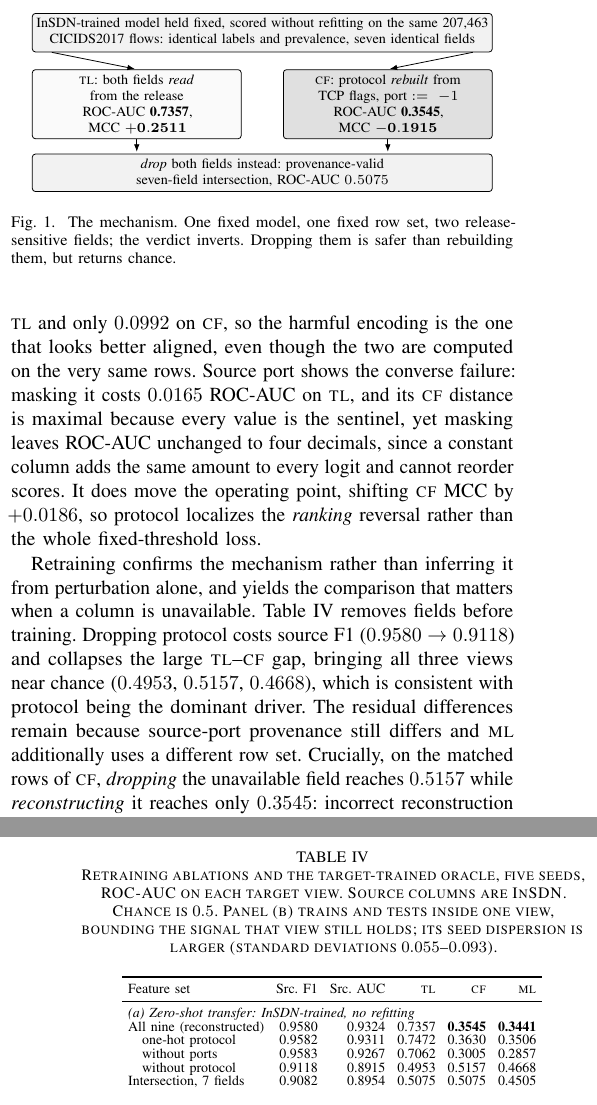
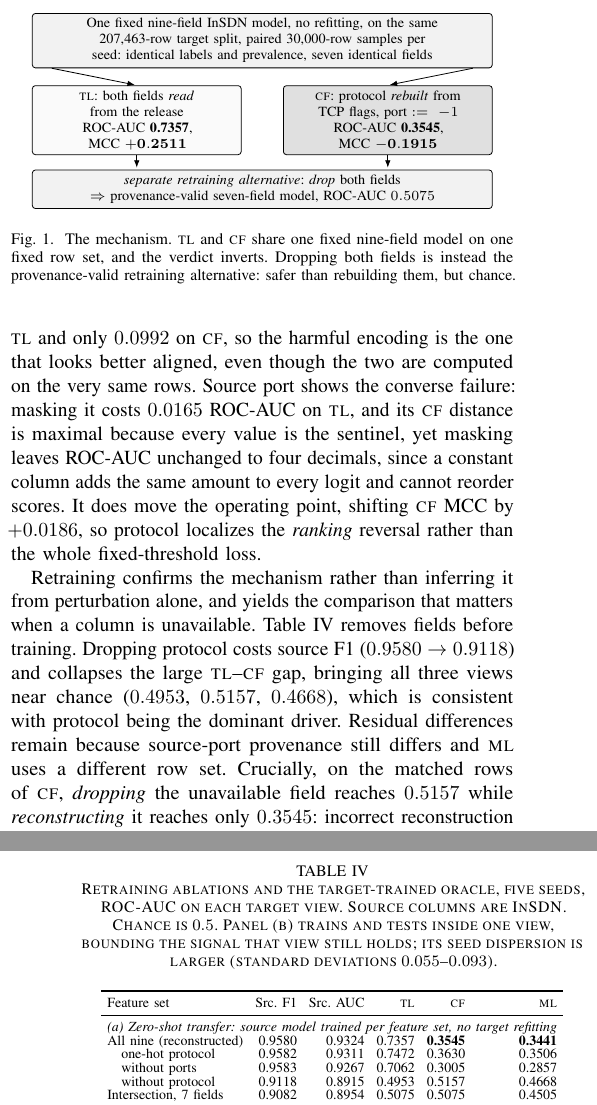
Before and after one commit to thtcsec/rivf2026-federated-edge, a LaTeX paper (rivf2026.tex): two parts of the columns of pages 4 and 5 of 6, joined at a grey line, cut at the place of the change. Compiled offline with pdfLaTeX; a missing font is replaced by an installed copy or a similar font; a LaTeX package or settings file that is missing is left out.

Commit message:
Fig. 1: separate the matched fixed-model mechanism from the retraining alternative; fix sample-size wording and two stale phrasings
Co-authored-by: Cursor <cursoragent@cursor.com>

```diff
--- a/rivf2026.tex
+++ b/rivf2026.tex
@@ -129,7 +129,7 @@ Target view&ROC-AUC&PR-AUC&Bal. acc.&MCC\\\midrule
  b/.style={draw,rounded corners=1.5pt,align=center,inner xsep=2pt,inner ysep=2.5pt},
  a/.style={-{Latex[length=1.3mm]},shorten >=1pt}]
 \node[b,fill=black!5,text width=.9\columnwidth] (top)
- {InSDN-trained model held fixed, scored without refitting on the same 207{,}463 CICIDS2017 flows: identical labels and prevalence, seven identical fields};
+ {One fixed nine-field InSDN model, no refitting, on the same 207{,}463-row target split, paired 30{,}000-row samples per seed: identical labels and prevalence, seven identical fields};
 \node[b,fill=black!2,text width=.4\columnwidth,below=3mm of top.south west,anchor=north west] (tl)
  {\textsc{tl}: both fields \emph{read}\\from the release\\
   ROC-AUC \textbf{0.7357}, MCC $\mathbf{+0.2511}$};
@@ -138,19 +138,20 @@ Target view&ROC-AUC&PR-AUC&Bal. acc.&MCC\\\midrule
   ROC-AUC \textbf{0.3545}, MCC $\mathbf{-0.1915}$};
 \node[fit=(tl)(cf),inner sep=0pt] (br) {};
 \node[b,fill=black!5,text width=.9\columnwidth,below=2.5mm of br] (isec)
- {\emph{drop} both fields instead: provenance-valid seven-field intersection, ROC-AUC $0.5075$};
+ {\emph{separate retraining alternative}: \emph{drop} both fields\\
+  $\Rightarrow$ provenance-valid seven-field model, ROC-AUC $0.5075$};
 \draw[a] (top.south west)+(0.35,0) -- (tl.north);
 \draw[a] (top.south east)+(-0.35,0) -- (cf.north);
-\draw[a] (tl.south) -- (tl.south|-isec.north);
-\draw[a] (cf.south) -- (cf.south|-isec.north);
+\draw[a,dashed] (tl.south) -- (tl.south|-isec.north);
+\draw[a,dashed] (cf.south) -- (cf.south|-isec.north);
 \end{tikzpicture}
-\caption{The mechanism. One fixed model, one fixed row set, two release-sensitive fields; the verdict inverts. Dropping them is safer than rebuilding them, but returns chance.}
+\caption{The mechanism. \textsc{tl} and \textsc{cf} share one fixed nine-field model on one fixed row set, and the verdict inverts. Dropping both fields is instead the provenance-valid retraining alternative: safer than rebuilding them, but chance.}
 \label{fig:mechanism}
 \end{figure}
 \subsection{Localizing the reversal}\label{sec:ablation}
 Masking each feature of the fixed model in turn localizes the ranking reversal to protocol, the only field whose masking effect changes sign: on \textsc{tl} it carries the largest transferable contribution, with masking costing $0.1438$ ROC-AUC, whereas on \textsc{cf} masking the surrogate \emph{gains} $0.2647$. The real release agrees ($+0.2103$). The KS distance for protocol is $0.3532$ on \textsc{tl} and only $0.0992$ on \textsc{cf}, so the harmful encoding is the one that looks better aligned, even though the two are computed on the very same rows. Source port shows the converse failure: masking it costs $0.0165$ ROC-AUC on \textsc{tl}, and its \textsc{cf} distance is maximal because every value is the sentinel, yet masking leaves ROC-AUC unchanged to four decimals, since a constant column adds the same amount to every logit and cannot reorder scores. It does move the operating point, shifting \textsc{cf} MCC by $+0.0186$, so protocol localizes the \emph{ranking} reversal rather than the whole fixed-threshold loss.
 
-Retraining confirms the mechanism rather than inferring it from perturbation alone, and yields the comparison that matters when a column is unavailable. Table~\ref{tab:ablation} removes fields before training. Dropping protocol costs source F1 ($0.9580\rightarrow0.9118$) and collapses the large \textsc{tl}--\textsc{cf} gap, bringing all three views near chance ($0.4953$, $0.5157$, $0.4668$), which is consistent with protocol being the dominant driver. The residual differences remain because source-port provenance still differs and \textsc{ml} additionally uses a different row set. Crucially, on the matched rows of \textsc{cf}, \emph{dropping} the unavailable field reaches $0.5157$ while \emph{reconstructing} it reaches only $0.3545$: incorrect reconstruction is worse than admitting the field is missing, which inverts the intuition behind name-based harmonization. One-hot encoding protocol is the best \textsc{tl} configuration ($0.7472$) yet barely moves \textsc{cf} ($0.3630$), so a representation change cannot repair reconstructed values. Removing both ports lowers \textsc{tl} ROC-AUC to $0.7062$ with source F1 unchanged; the masking audit attributes that loss primarily to destination port ($-0.0605$ on \textsc{tl}), which every view supplies, whereas source port is secondary for ranking. Finally, the schema intersection, dropping both unavailable fields rather than reconstructing either, is the \emph{provenance-valid} configuration: it costs source F1 ($0.9580\rightarrow0.9082$) but returns chance-level transfer ($0.5075$) instead of the $0.3545$ reconstruction produces. It also checks the counterfactual: with both columns removed \textsc{cf} and \textsc{tl} are the same data and agree to every digit ($0.5075\pm0.0198$), confirming they differ in those two columns alone. Preferring it trades utility for validity, converting a misleading answer into an honest non-answer.
+Retraining confirms the mechanism rather than inferring it from perturbation alone, and yields the comparison that matters when a column is unavailable. Table~\ref{tab:ablation} removes fields before training. Dropping protocol costs source F1 ($0.9580\rightarrow0.9118$) and collapses the large \textsc{tl}--\textsc{cf} gap, bringing all three views near chance ($0.4953$, $0.5157$, $0.4668$), which is consistent with protocol being the dominant driver. Residual differences remain because source-port provenance still differs and \textsc{ml} uses a different row set. Crucially, on the matched rows of \textsc{cf}, \emph{dropping} the unavailable field reaches $0.5157$ while \emph{reconstructing} it reaches only $0.3545$: incorrect reconstruction is worse than admitting the field is missing, which inverts the intuition behind name-based harmonization. One-hot encoding protocol is the best \textsc{tl} configuration ($0.7472$) yet barely moves \textsc{cf} ($0.3630$), so a representation change cannot repair reconstructed values. Removing both ports lowers \textsc{tl} ROC-AUC to $0.7062$ with source F1 unchanged; the masking audit attributes that loss primarily to destination port ($-0.0605$ on \textsc{tl}), which every view supplies, whereas source port is secondary for ranking. Finally, the schema intersection, dropping both unavailable fields rather than reconstructing either, is the \emph{provenance-valid} configuration: it costs source F1 ($0.9580\rightarrow0.9082$) but returns chance-level transfer ($0.5075$) instead of the $0.3545$ reconstruction produces. It also checks the counterfactual: with both columns removed \textsc{cf} and \textsc{tl} are the same data and agree to every digit ($0.5075\pm0.0198$), confirming they differ in those two columns alone. Preferring it trades utility for validity, converting a misleading answer into an honest non-answer.
 
 \subsection{Separating lost information from changed meaning}\label{sec:oracle}
 A reconstructed field can fail two ways: it may destroy the information the column carried, or preserve it while changing what it \emph{means} to the source model. Zero-shot scores cannot separate these, so Table~\ref{tab:ablation}(b) adds a target-trained oracle fitted and evaluated inside one view, with its own scaler and an 80/20 split of that view's sampled rows.
@@ -159,7 +160,7 @@ The oracle settles it. On the matched rows \textsc{cf} reaches $0.8820\pm0.0630$
 \begin{table}[t]\caption{Retraining ablations and the target-trained oracle, five seeds, ROC-AUC on each target view. Source columns are InSDN. Chance is $0.5$. Panel (b) trains and tests inside one view, bounding the signal that view still holds; its seed dispersion is larger (standard deviations $0.055$--$0.093$).}\label{tab:ablation}\centering\scriptsize\setlength{\tabcolsep}{3pt}
 \begin{tabular}{lrrrrr}\toprule
 Feature set&Src. F1&Src. AUC&\textsc{tl}&\textsc{cf}&\textsc{ml}\\\midrule
-\multicolumn{6}{l}{\textit{(a) Zero-shot transfer: InSDN-trained, no refitting}}\\
+\multicolumn{6}{l}{\textit{(a) Zero-shot transfer: source model trained per feature set, no target refitting}}\\
 All nine (reconstructed)&0.9580&0.9324&0.7357&\textbf{0.3545}&\textbf{0.3441}\\
 \quad one-hot protocol&0.9582&0.9311&0.7472&0.3630&0.3506\\
 \quad without ports&0.9583&0.9267&0.7062&0.3005&0.2857\\
```
Also changed, not shown: rivf2026.pdf, rivf2026.tex (6 more changed lines).
